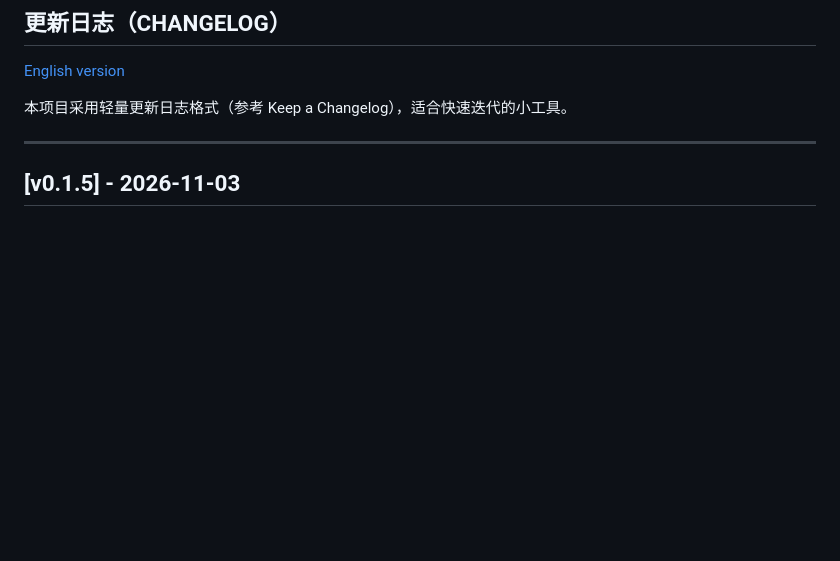
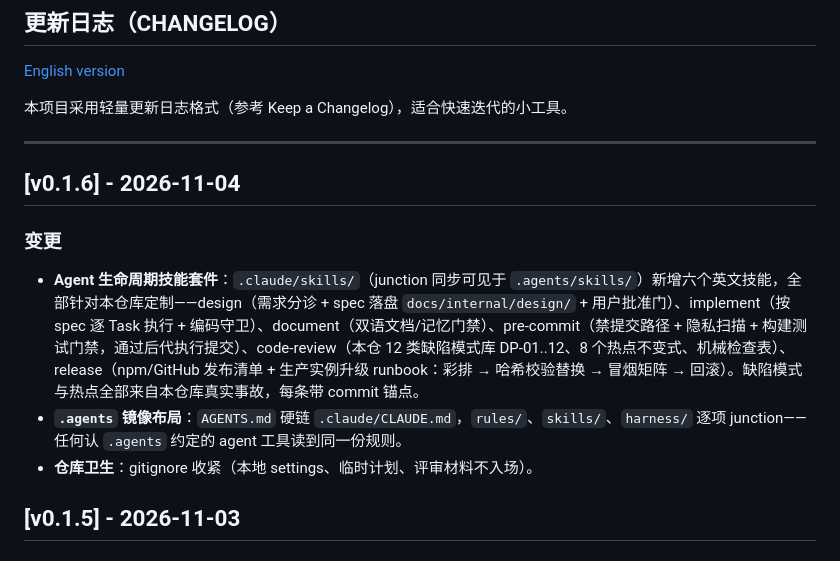
Before and after one commit to young1lin/cc-otel, a Markdown page: CHANGELOG.md, the part around the change. GitHub-like rendering; blank space fills up the shorter version.

Commit message:
chore(release): prepare v0.1.6

```diff
--- a/CHANGELOG.md
+++ b/CHANGELOG.md
@@ -5,6 +5,14 @@
 本项目采用轻量更新日志格式（参考 Keep a Changelog），适合快速迭代的小工具。
 
 ---
+
+## [v0.1.6] - 2026-11-04
+
+### 变更
+
+- **Agent 生命周期技能套件**：`.claude/skills/`（junction 同步可见于 `.agents/skills/`）新增六个英文技能，全部针对本仓库定制——design（需求分诊 + spec 落盘 `docs/internal/design/` + 用户批准门）、implement（按 spec 逐 Task 执行 + 编码守卫）、document（双语文档/记忆门禁）、pre-commit（禁提交路径 + 隐私扫描 + 构建测试门禁，通过后代执行提交）、code-review（本仓 12 类缺陷模式库 DP-01..12、8 个热点不变式、机械检查表）、release（npm/GitHub 发布清单 + 生产实例升级 runbook：彩排 → 哈希校验替换 → 冒烟矩阵 → 回滚）。缺陷模式与热点全部来自本仓库真实事故，每条带 commit 锚点。
+- **`.agents` 镜像布局**：`AGENTS.md` 硬链 `.claude/CLAUDE.md`，`rules/`、`skills/`、`harness/` 逐项 junction——任何认 `.agents` 约定的 agent 工具读到同一份规则。
+- **仓库卫生**：gitignore 收紧（本地 settings、临时计划、评审材料不入场）。
 
 ## [v0.1.5] - 2026-11-03
 
```
Also changed, not shown: CHANGELOG_EN.md (+8 -0 lines).
